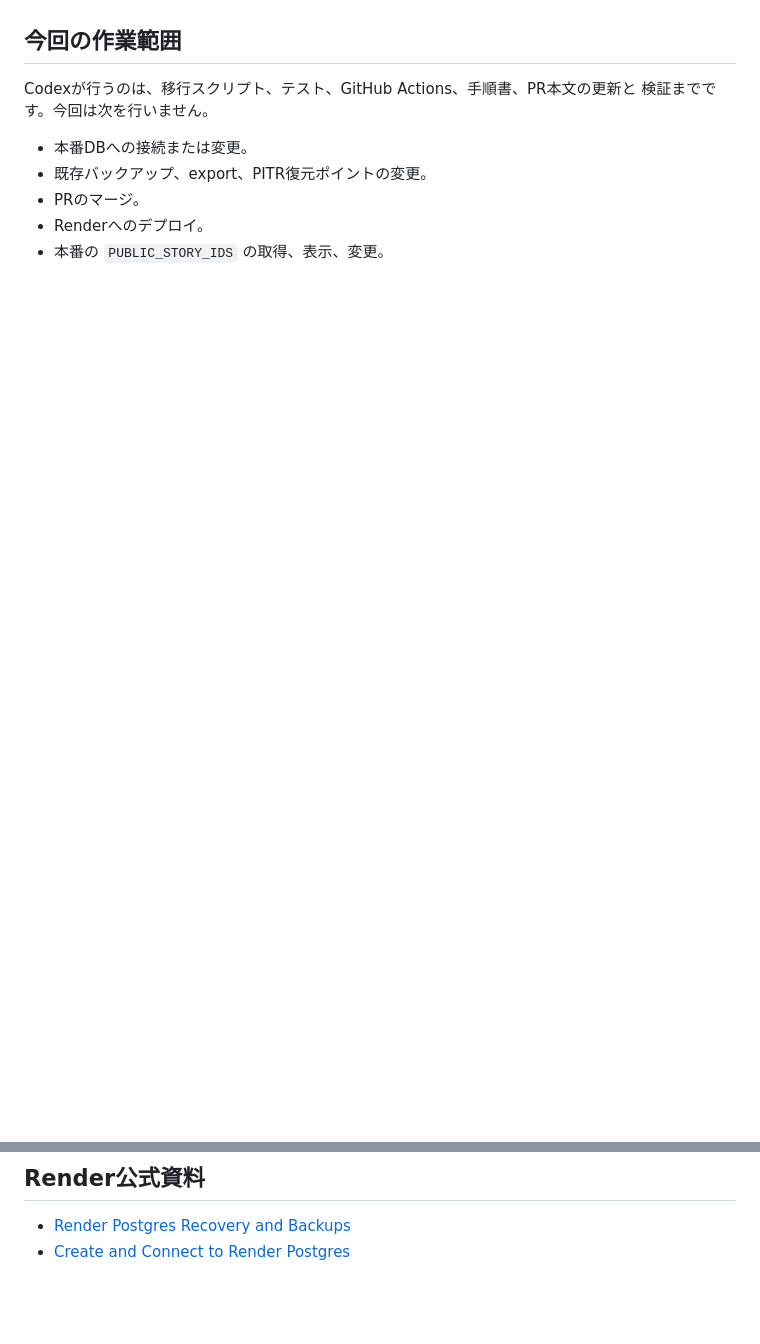
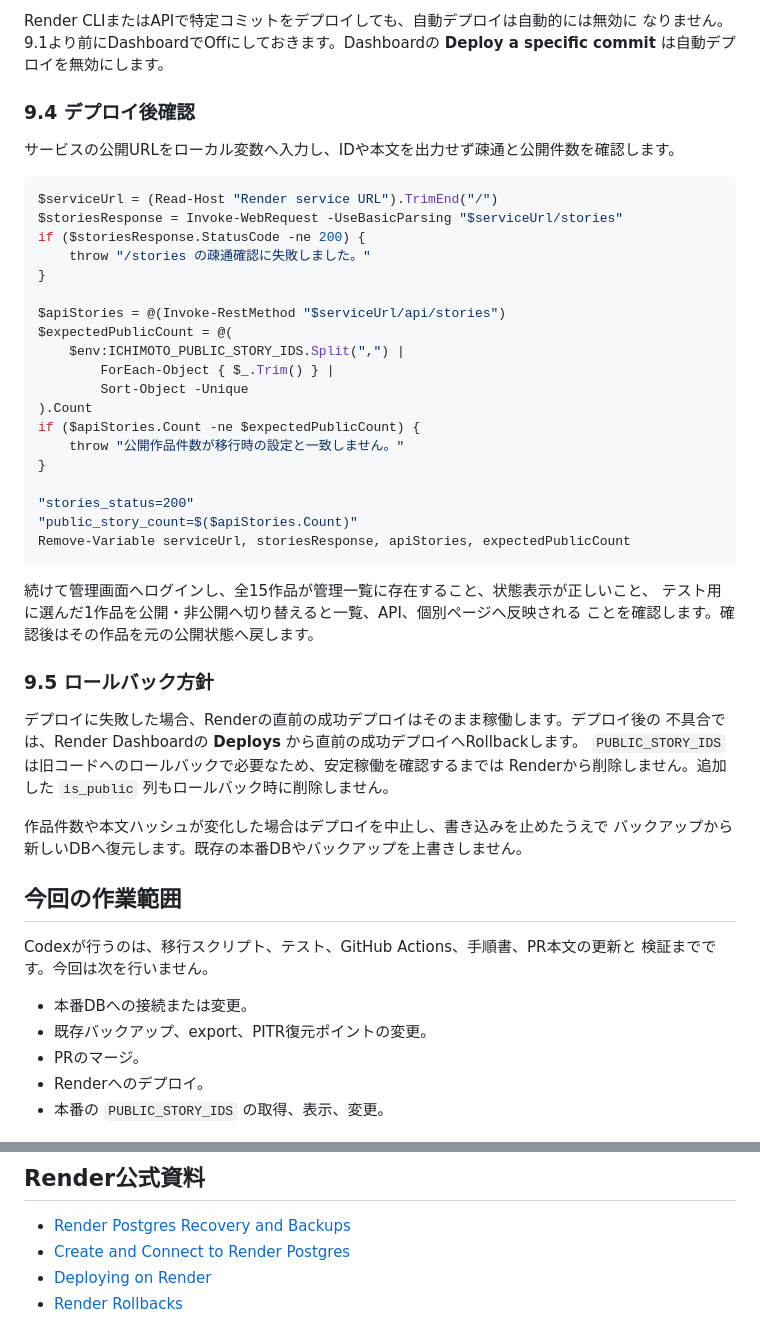
Before and after one commit to yosshi4p/ichimoto-myapp-render, a Markdown page: PUBLICATION_MIGRATION.md, 2 parts joined by grey strips. Rendered like a GitHub page; blank space fills up the shorter version.

````diff
--- a/PUBLICATION_MIGRATION.md
+++ b/PUBLICATION_MIGRATION.md
@@ -353,3 +421,47 @@ Remove-Item Env:ICHIMOTO_RESTORE_URL -ErrorAction SilentlyContinue
+Render CLIまたはAPIで特定コミットをデプロイしても、自動デプロイは自動的には無効に
+なりません。9.1より前にDashboardでOffにしておきます。Dashboardの
+**Deploy a specific commit** は自動デプロイを無効にします。
+
+### 9.4 デプロイ後確認
+
+サービスの公開URLをローカル変数へ入力し、IDや本文を出力せず疎通と公開件数を確認します。
+
+```powershell
+$serviceUrl = (Read-Host "Render service URL").TrimEnd("/")
+$storiesResponse = Invoke-WebRequest -UseBasicParsing "$serviceUrl/stories"
+if ($storiesResponse.StatusCode -ne 200) {
+    throw "/stories の疎通確認に失敗しました。"
+}
+
+$apiStories = @(Invoke-RestMethod "$serviceUrl/api/stories")
+$expectedPublicCount = @(
+    $env:ICHIMOTO_PUBLIC_STORY_IDS.Split(",") |
+        ForEach-Object { $_.Trim() } |
+        Sort-Object -Unique
+).Count
+if ($apiStories.Count -ne $expectedPublicCount) {
+    throw "公開作品件数が移行時の設定と一致しません。"
+}
+
+"stories_status=200"
+"public_story_count=$($apiStories.Count)"
+Remove-Variable serviceUrl, storiesResponse, apiStories, expectedPublicCount
+```
+
+続けて管理画面へログインし、全15作品が管理一覧に存在すること、状態表示が正しいこと、
+テスト用に選んだ1作品を公開・非公開へ切り替えると一覧、API、個別ページへ反映される
+ことを確認します。確認後はその作品を元の公開状態へ戻します。
+
+### 9.5 ロールバック方針
+
+デプロイに失敗した場合、Renderの直前の成功デプロイはそのまま稼働します。デプロイ後の
+不具合では、Render Dashboardの **Deploys** から直前の成功デプロイへRollbackします。
+`PUBLIC_STORY_IDS` は旧コードへのロールバックで必要なため、安定稼働を確認するまでは
+Renderから削除しません。追加した `is_public` 列もロールバック時に削除しません。
+
+作品件数や本文ハッシュが変化した場合はデプロイを中止し、書き込みを止めたうえで
+バックアップから新しいDBへ復元します。既存の本番DBやバックアップを上書きしません。
+
 ## 今回の作業範囲
 
 Codexが行うのは、移行スクリプト、テスト、GitHub Actions、手順書、PR本文の更新と
@@ -365,3 +477,5 @@ Codexが行うのは、移行スクリプト、テスト、GitHub Actions、手
 
 - [Render Postgres Recovery and Backups](https://render.com/docs/postgresql-backups)
 - [Create and Connect to Render Postgres](https://render.com/docs/postgresql-creating-connecting)
+- [Deploying on Render](https://render.com/docs/deploys)
+- [Render Rollbacks](https://render.com/docs/rollbacks)
````
Also changed, not shown: other parts of PUBLICATION_MIGRATION.md (+68 -0 lines).
